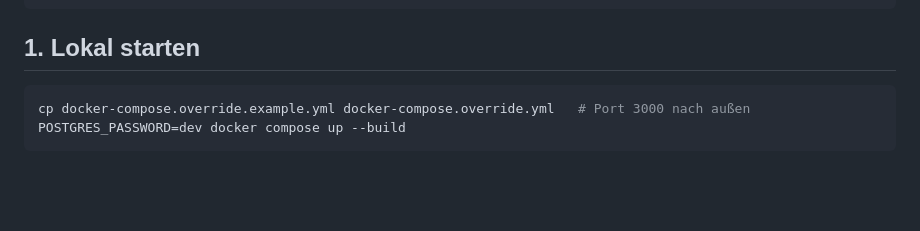
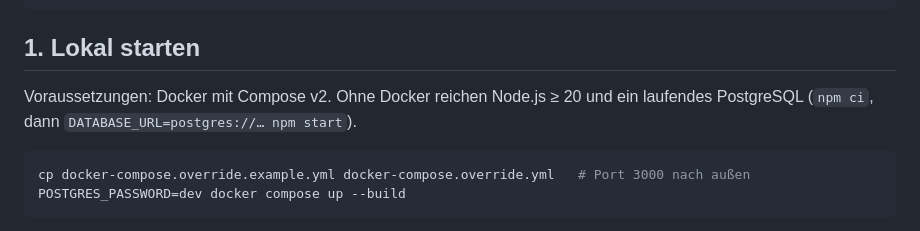
Before and after one commit to SchlexanderOlz/poc-location-alg, a Markdown page: README.md, the part around the change. Rendered like a GitHub page; blank space fills up the shorter version.

Commit message:
README: Voraussetzungen ergänzt
Testlauf für die allgemeine PR-Review-&-Fix-Routine.

Co-Authored-By: Claude Opus 5.5 <noreply@anthropic.com>
Claude-Session: https://claude.ai/code/session_01XASA4o9TjccMrvidNk9V1C

````diff
--- a/README.md
+++ b/README.md
@@ -20,6 +20,9 @@ public/index.html    gesamtes Frontend
 ```
 
 ## 1. Lokal starten
+
+Voraussetzungen: Docker mit Compose v2. Ohne Docker reichen Node.js ≥ 20 und ein laufendes PostgreSQL
+(`npm ci`, dann `DATABASE_URL=postgres://… npm start`).
 
 ```bash
 cp docker-compose.override.example.yml docker-compose.override.yml   # Port 3000 nach außen
````
